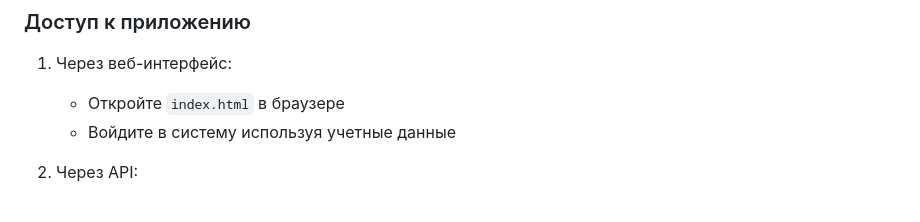
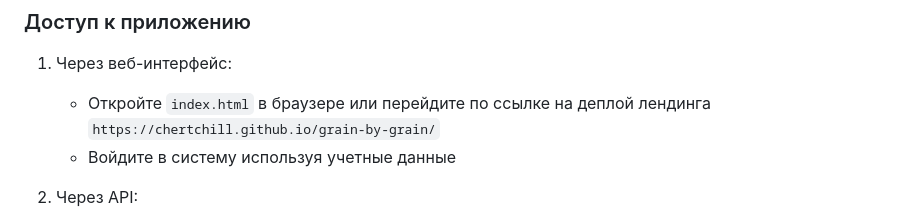
Before and after one commit to ChertChill/grain-by-grain, a Markdown page: README.md, the part around the change. GitHub-like rendering.

```diff
--- a/README.md
+++ b/README.md
@@ -120,7 +120,7 @@ cd grain-by-grain
 
 ### Доступ к приложению
 1. Через веб-интерфейс:
-   - Откройте `index.html` в браузере
+   - Откройте `index.html` в браузере или перейдите по ссылке на деплой лендинга `https://chertchill.github.io/grain-by-grain/`
    - Войдите в систему используя учетные данные
 
 2. Через API:
```
